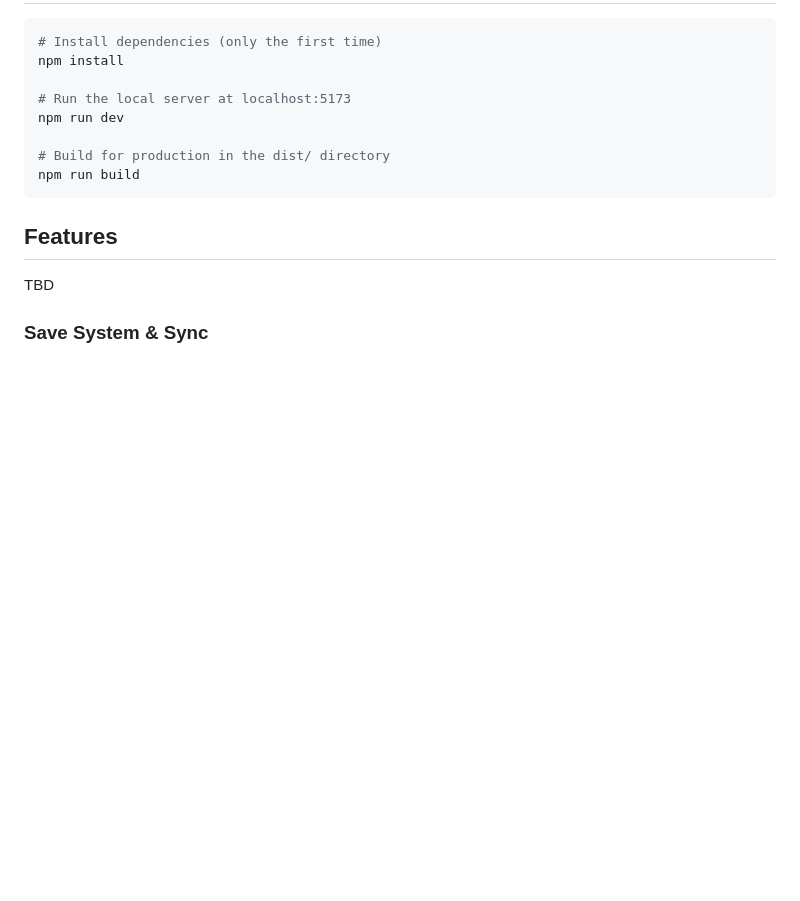
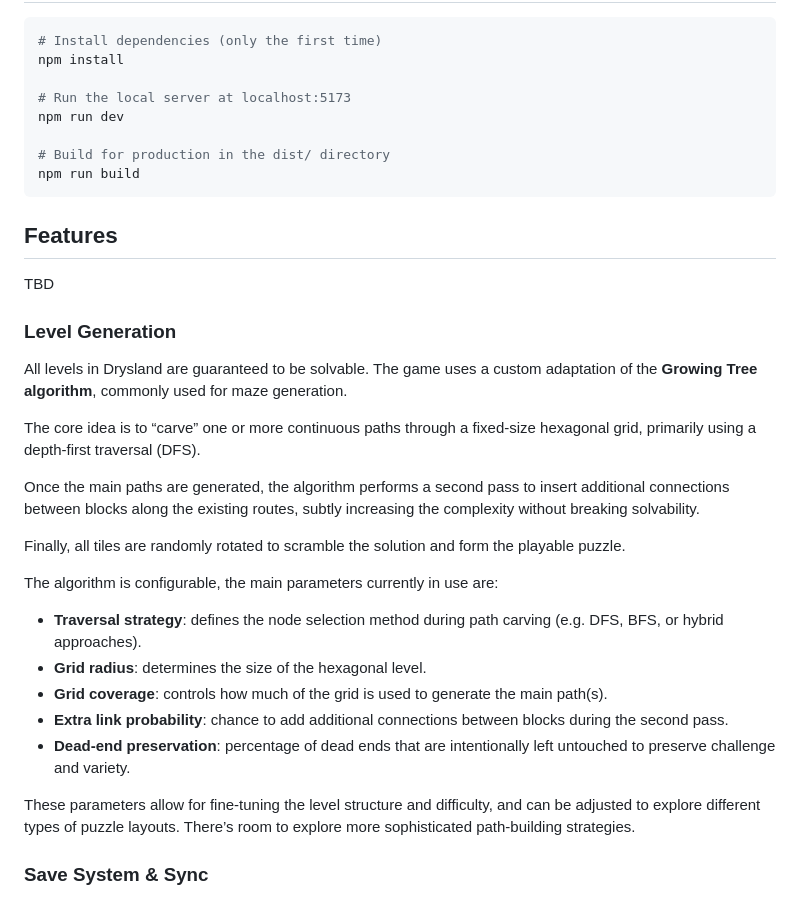
Before and after one commit to dammafra/drysland, a Markdown page: README.md, the part around the change. Drawn GitHub-style; blank space fills up the shorter version.

```diff
--- a/README.md
+++ b/README.md
@@ -40,6 +40,26 @@ npm run build
 ## Features
 
 TBD
+
+### Level Generation
+
+All levels in Drysland are guaranteed to be solvable. The game uses a custom adaptation of the **Growing Tree algorithm**, commonly used for maze generation.
+
+The core idea is to “carve” one or more continuous paths through a fixed-size hexagonal grid, primarily using a depth-first traversal (DFS).
+
+Once the main paths are generated, the algorithm performs a second pass to insert additional connections between blocks along the existing routes, subtly increasing the complexity without breaking solvability.
+
+Finally, all tiles are randomly rotated to scramble the solution and form the playable puzzle.
+
+The algorithm is configurable, the main parameters currently in use are:
+
+- **Traversal strategy**: defines the node selection method during path carving (e.g. DFS, BFS, or hybrid approaches).
+- **Grid radius**: determines the size of the hexagonal level.
+- **Grid coverage**: controls how much of the grid is used to generate the main path(s).
+- **Extra link probability**: chance to add additional connections between blocks during the second pass.
+- **Dead-end preservation**: percentage of dead ends that are intentionally left untouched to preserve challenge and variety.
+
+These parameters allow for fine-tuning the level structure and difficulty, and can be adjusted to explore different types of puzzle layouts. There’s room to explore more sophisticated path-building strategies.
 
 ### Save System & Sync
 
```
